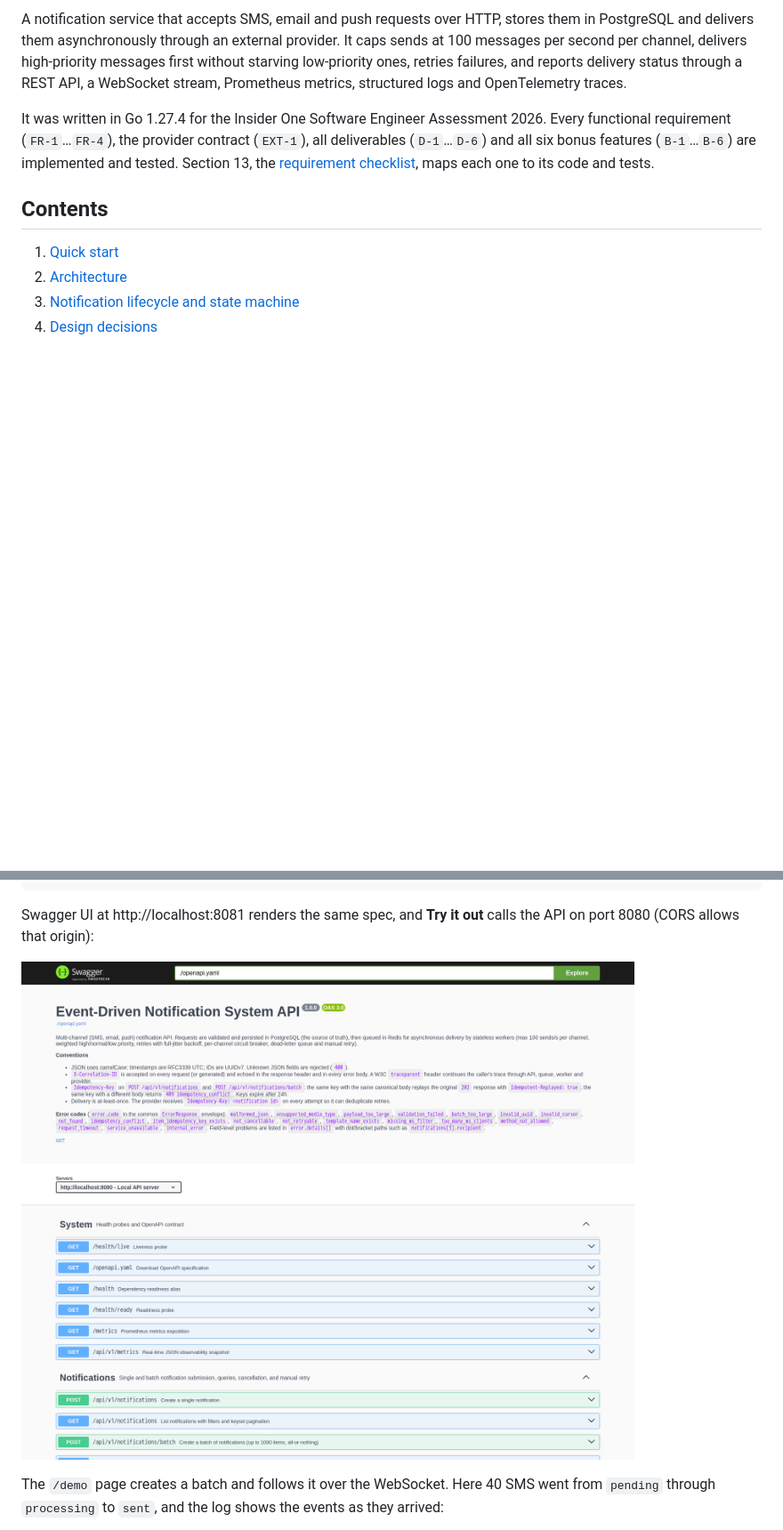
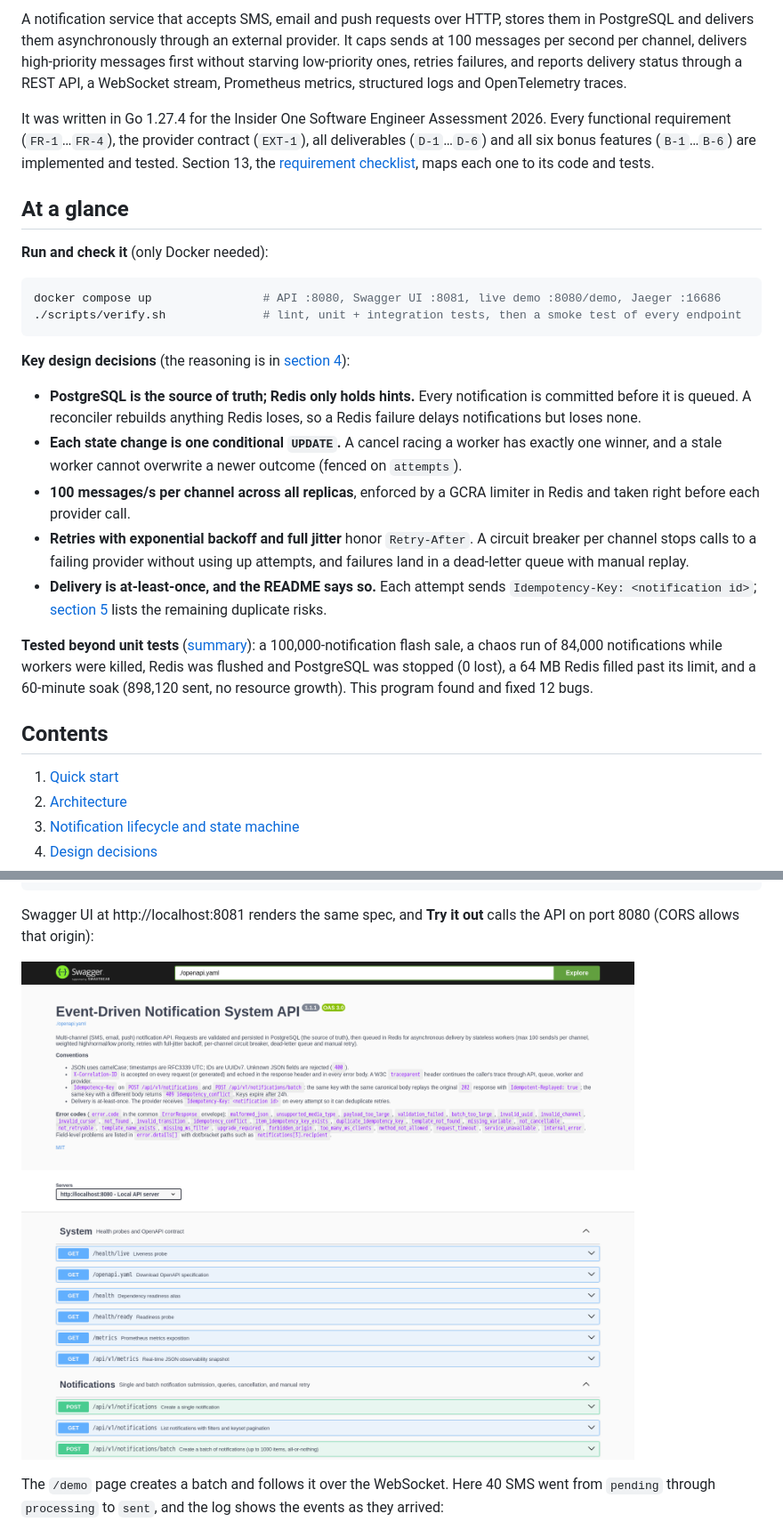
Before and after one commit to TITANBGG/Event_Driven_Notification_System, a Markdown page: README.md, 2 parts joined by grey strips. Shown at 89% size. Rendered like a GitHub page; pictures changed too: docs/images/swagger.png; blank space fills up the shorter version.

````diff
--- a/README.md
+++ b/README.md
@@ -7,6 +7,25 @@
 A notification service that accepts SMS, email and push requests over HTTP, stores them in PostgreSQL and delivers them asynchronously through an external provider. It caps sends at 100 messages per second per channel, delivers high-priority messages first without starving low-priority ones, retries failures, and reports delivery status through a REST API, a WebSocket stream, Prometheus metrics, structured logs and OpenTelemetry traces.
 
 It was written in Go 1.27.4 for the Insider One Software Engineer Assessment 2026. Every functional requirement (`FR-1`…`FR-4`), the provider contract (`EXT-1`), all deliverables (`D-1`…`D-6`) and all six bonus features (`B-1`…`B-6`) are implemented and tested. Section 13, the [requirement checklist](#13-requirement-checklist), maps each one to its code and tests.
+
+## At a glance
+
+**Run and check it** (only Docker needed):
+
+```bash
+docker compose up                # API :8080, Swagger UI :8081, live demo :8080/demo, Jaeger :16686
+./scripts/verify.sh              # lint, unit + integration tests, then a smoke test of every endpoint
+```
+
+**Key design decisions** (the reasoning is in [section 4](#4-design-decisions)):
+
+- **PostgreSQL is the source of truth; Redis only holds hints.** Every notification is committed before it is queued. A reconciler rebuilds anything Redis loses, so a Redis failure delays notifications but loses none.
+- **Each state change is one conditional `UPDATE`.** A cancel racing a worker has exactly one winner, and a stale worker cannot overwrite a newer outcome (fenced on `attempts`).
+- **100 messages/s per channel across all replicas**, enforced by a GCRA limiter in Redis and taken right before each provider call.
+- **Retries with exponential backoff and full jitter** honor `Retry-After`. A circuit breaker per channel stops calls to a failing provider without using up attempts, and failures land in a dead-letter queue with manual replay.
+- **Delivery is at-least-once, and the README says so.** Each attempt sends `Idempotency-Key: <notification id>`; [section 5](#5-failure-scenarios) lists the remaining duplicate risks.
+
+**Tested beyond unit tests** ([summary](#test-program-summary)): a 100,000-notification flash sale, a chaos run of 84,000 notifications while workers were killed, Redis was flushed and PostgreSQL was stopped (0 lost), a 64 MB Redis filled past its limit, and a 60-minute soak (898,120 sent, no resource growth). This program found and fixed 12 bugs.
 
 ## Contents
 
````
Also changed, not shown: other parts of README.md (+4 -3 lines), CHANGELOG.md (+18 -0 lines), CLAUDE.md (+17 -31 lines), 5 other files.
